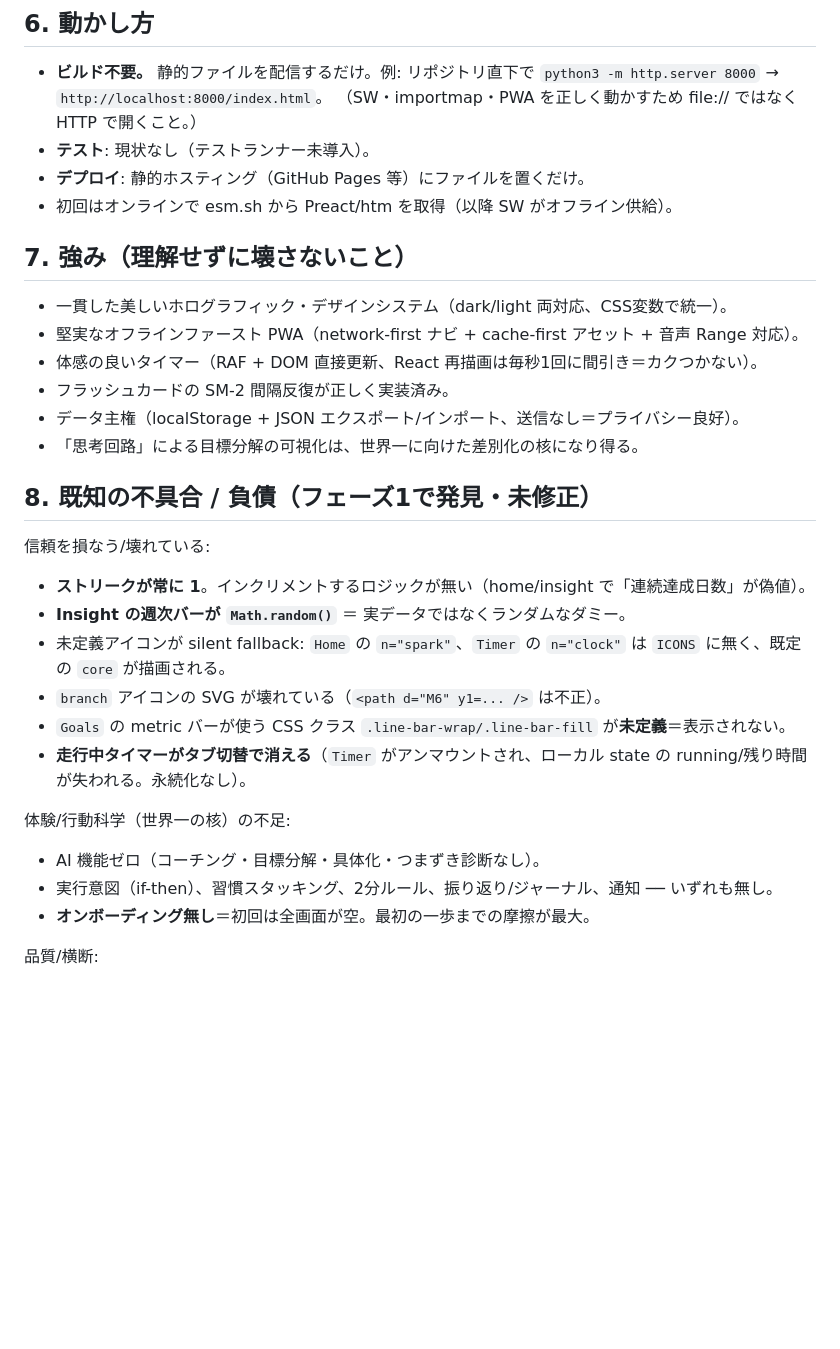
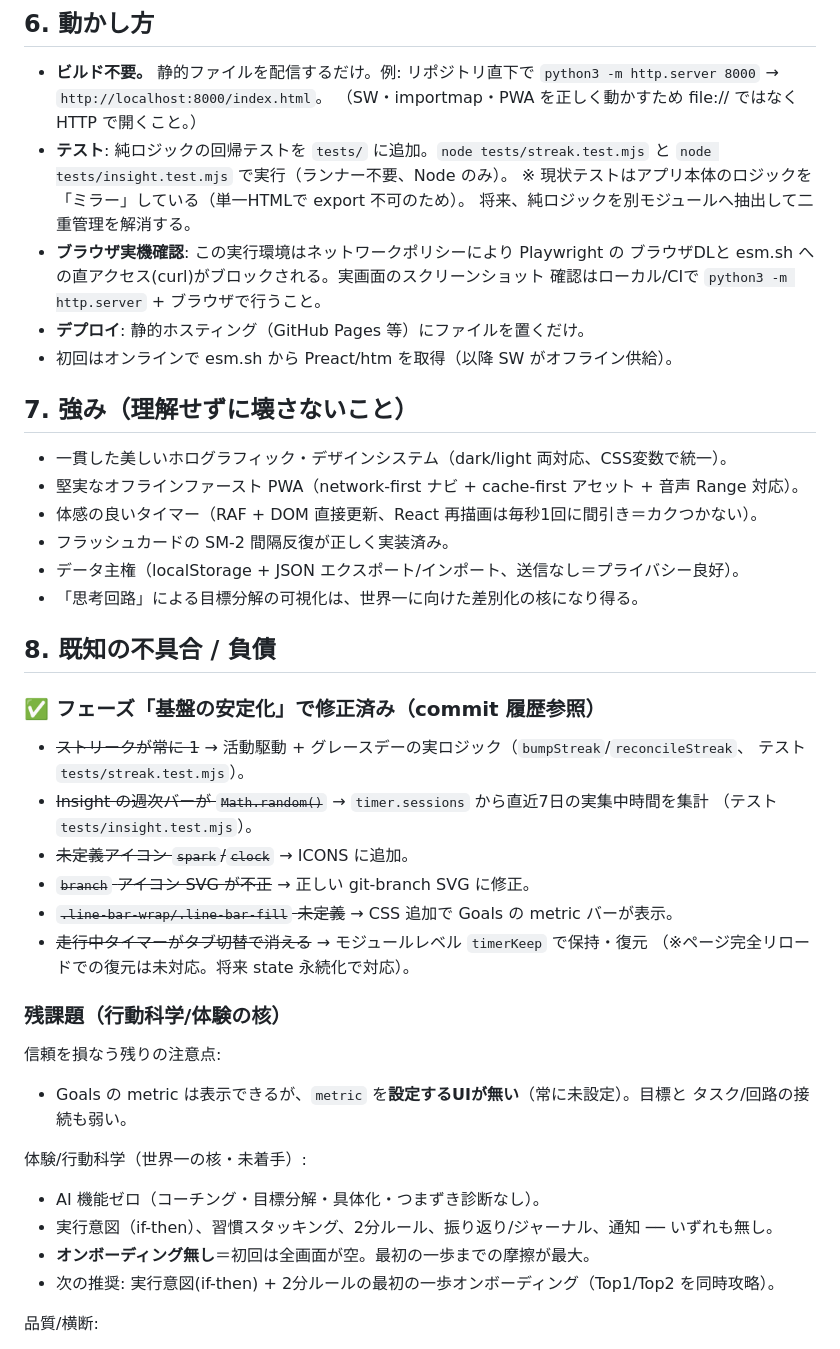
Before and after one commit to taiyaki2718/STUDY-muster-app-test, a Markdown page: CLAUDE.md, the part around the change. Rendered like a GitHub page; blank space fills up the shorter version.

Commit message:
Update CLAUDE.md: record stabilization fixes, test commands, env limits

```diff
--- a/CLAUDE.md
+++ b/CLAUDE.md
@@ -94,7 +94,13 @@ SET_ACTIVE_TIMER_TARGET / SET_SETTINGS / IMPORT`。
 - **ビルド不要。** 静的ファイルを配信するだけ。例: リポジトリ直下で
   `python3 -m http.server 8000` → `http://localhost:8000/index.html`。
   （SW・importmap・PWA を正しく動かすため file:// ではなく HTTP で開くこと。）
-- **テスト**: 現状なし（テストランナー未導入）。
+- **テスト**: 純ロジックの回帰テストを `tests/` に追加。`node tests/streak.test.mjs`
+  と `node tests/insight.test.mjs` で実行（ランナー不要、Node のみ）。
+  ※ 現状テストはアプリ本体のロジックを「ミラー」している（単一HTMLで export 不可のため）。
+  将来、純ロジックを別モジュールへ抽出して二重管理を解消する。
+- **ブラウザ実機確認**: この実行環境はネットワークポリシーにより Playwright の
+  ブラウザDLと esm.sh への直アクセス(curl)がブロックされる。実画面のスクリーンショット
+  確認はローカル/CIで `python3 -m http.server` + ブラウザで行うこと。
 - **デプロイ**: 静的ホスティング（GitHub Pages 等）にファイルを置くだけ。
 - 初回はオンラインで esm.sh から Preact/htm を取得（以降 SW がオフライン供給）。
 
@@ -107,22 +113,29 @@ SET_ACTIVE_TIMER_TARGET / SET_SETTINGS / IMPORT`。
 - データ主権（localStorage + JSON エクスポート/インポート、送信なし＝プライバシー良好）。
 - 「思考回路」による目標分解の可視化は、世界一に向けた差別化の核になり得る。
 
-## 8. 既知の不具合 / 負債（フェーズ1で発見・未修正）
+## 8. 既知の不具合 / 負債
 
-信頼を損なう/壊れている:
-- **ストリークが常に 1**。インクリメントするロジックが無い（home/insight で「連続達成日数」が偽値）。
-- **Insight の週次バーが `Math.random()`** ＝ 実データではなくランダムなダミー。
-- 未定義アイコンが silent fallback: `Home` の `n="spark"`、`Timer` の `n="clock"` は
-  `ICONS` に無く、既定の `core` が描画される。
-- `branch` アイコンの SVG が壊れている（`<path d="M6" y1=... />` は不正）。
-- `Goals` の metric バーが使う CSS クラス `.line-bar-wrap/.line-bar-fill` が**未定義**＝表示されない。
-- **走行中タイマーがタブ切替で消える**（`Timer` がアンマウントされ、ローカル state の
-  running/残り時間が失われる。永続化なし）。
+### ✅ フェーズ「基盤の安定化」で修正済み（commit 履歴参照）
+- ~~ストリークが常に 1~~ → 活動駆動 + グレースデーの実ロジック（`bumpStreak`/`reconcileStreak`、
+  テスト `tests/streak.test.mjs`）。
+- ~~Insight の週次バーが `Math.random()`~~ → `timer.sessions` から直近7日の実集中時間を集計
+  （テスト `tests/insight.test.mjs`）。
+- ~~未定義アイコン `spark`/`clock`~~ → ICONS に追加。
+- ~~`branch` アイコン SVG が不正~~ → 正しい git-branch SVG に修正。
+- ~~`.line-bar-wrap/.line-bar-fill` 未定義~~ → CSS 追加で Goals の metric バーが表示。
+- ~~走行中タイマーがタブ切替で消える~~ → モジュールレベル `timerKeep` で保持・復元
+  （※ページ完全リロードでの復元は未対応。将来 state 永続化で対応）。
 
-体験/行動科学（世界一の核）の不足:
+### 残課題（行動科学/体験の核）
+信頼を損なう残りの注意点:
+- Goals の metric は表示できるが、`metric` を**設定するUIが無い**（常に未設定）。目標と
+  タスク/回路の接続も弱い。
+
+体験/行動科学（世界一の核・未着手）:
 - AI 機能ゼロ（コーチング・目標分解・具体化・つまずき診断なし）。
 - 実行意図（if-then）、習慣スタッキング、2分ルール、振り返り/ジャーナル、通知 ── いずれも無し。
 - **オンボーディング無し**＝初回は全画面が空。最初の一歩までの摩擦が最大。
+- 次の推奨: 実行意図(if-then) + 2分ルールの最初の一歩オンボーディング（Top1/Top2 を同時攻略）。
 
 品質/横断:
 - テスト・Lint・型・ビルド無し。全コードが単一 1,785 行ファイル。
```
